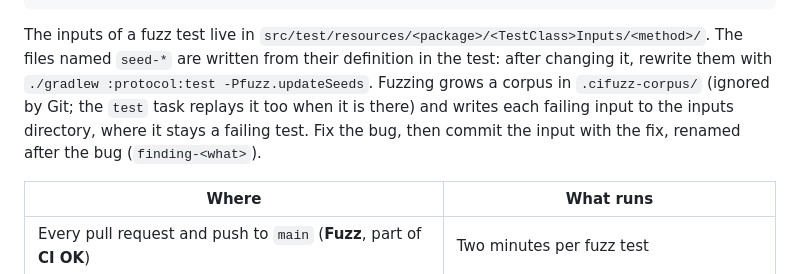
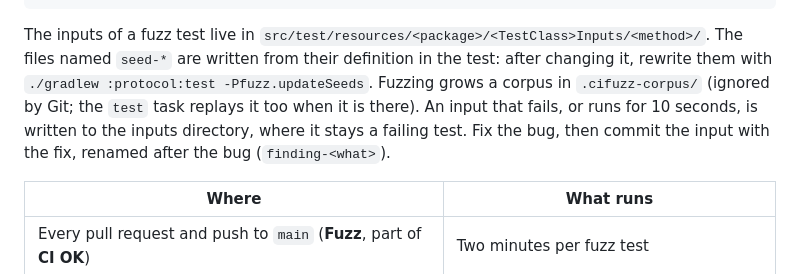
Before and after one commit to NeosiaNexus/Warp, a Markdown page: CONTRIBUTING.md, the part around the change. GitHub-like rendering.

Commit message:
docs(project): say that an input running for 10 seconds is a finding

```diff
--- a/CONTRIBUTING.md
+++ b/CONTRIBUTING.md
@@ -167,9 +167,9 @@ received rather than to the lengths it reads.
 The inputs of a fuzz test live in `src/test/resources/<package>/<TestClass>Inputs/<method>/`. The
 files named `seed-*` are written from their definition in the test: after changing it, rewrite them
 with `./gradlew :protocol:test -Pfuzz.updateSeeds`. Fuzzing grows a corpus in `.cifuzz-corpus/`
-(ignored by Git; the `test` task replays it too when it is there) and writes each failing input to
-the inputs directory, where it stays a failing test. Fix the bug, then commit the input with the fix,
-renamed after the bug (`finding-<what>`).
+(ignored by Git; the `test` task replays it too when it is there). An input that fails, or runs for
+10 seconds, is written to the inputs directory, where it stays a failing test. Fix the bug, then
+commit the input with the fix, renamed after the bug (`finding-<what>`).
 
 | Where | What runs |
 |---|---|
```
